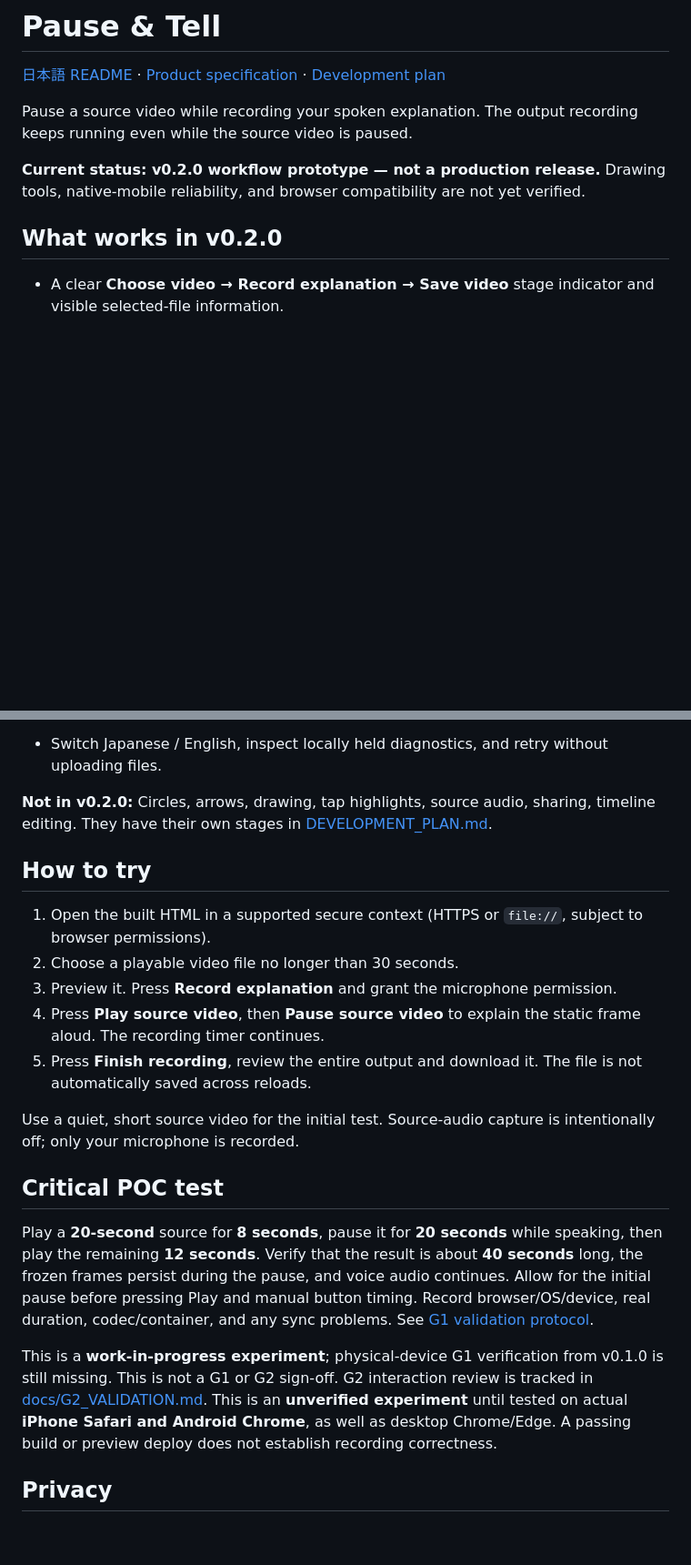
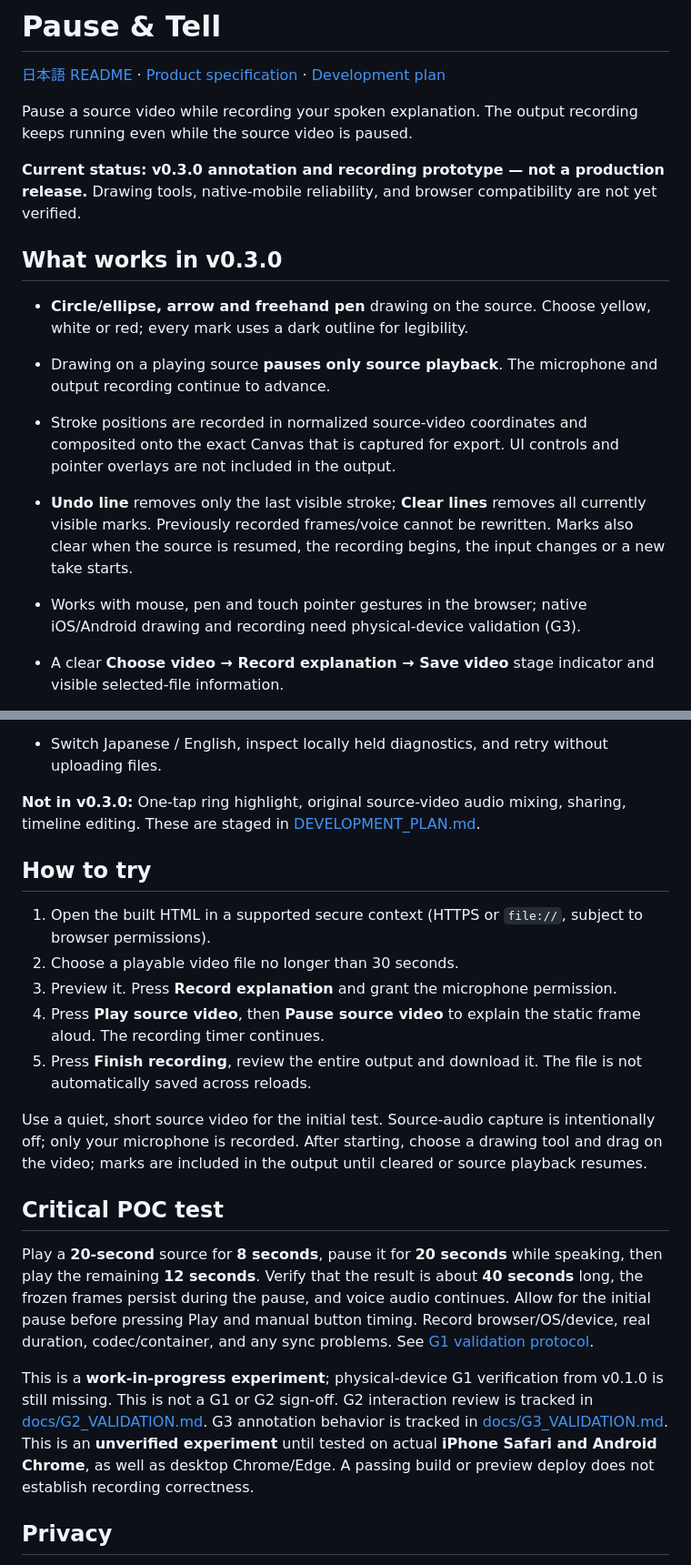
Before and after one commit to ttomohisa/htmlapps-pause-and-tell, a Markdown page: README.md, 2 parts joined by grey strips. Shown at 91% size. GitHub-like rendering; blank space fills up the shorter version.

Commit message:
docs: update README.md for v0.3 annotation scope and validation

```diff
--- a/README.md
+++ b/README.md
@@ -4,9 +4,15 @@
 
 Pause a source video while recording your spoken explanation. The output recording keeps running even while the source video is paused.
 
-**Current status: v0.2.0 workflow prototype — not a production release.** Drawing tools, native-mobile reliability, and browser compatibility are not yet verified.
+**Current status: v0.3.0 annotation and recording prototype — not a production release.** Drawing tools, native-mobile reliability, and browser compatibility are not yet verified.
 
-## What works in v0.2.0
+## What works in v0.3.0
+
+- **Circle/ellipse, arrow and freehand pen** drawing on the source. Choose yellow, white or red; every mark uses a dark outline for legibility.
+- Drawing on a playing source **pauses only source playback**. The microphone and output recording continue to advance.
+- Stroke positions are recorded in normalized source-video coordinates and composited onto the exact Canvas that is captured for export. UI controls and pointer overlays are not included in the output.
+- **Undo line** removes only the last visible stroke; **Clear lines** removes all currently visible marks. Previously recorded frames/voice cannot be rewritten. Marks also clear when the source is resumed, the recording begins, the input changes or a new take starts.
+- Works with mouse, pen and touch pointer gestures in the browser; native iOS/Android drawing and recording need physical-device validation (G3).
 
 - A clear **Choose video → Record explanation → Save video** stage indicator and visible selected-file information.
 - An explicit microphone explanation before recording, a loading state, and an interruption warning in the output review.
@@ -21,7 +27,7 @@ Pause a source video while recording your spoken explanation. The output recordi
 - Choose an editable filename and download the actual MP4 or WebM format chosen by the browser.
 - Switch Japanese / English, inspect locally held diagnostics, and retry without uploading files.
 
-**Not in v0.2.0:** Circles, arrows, drawing, tap highlights, source audio, sharing, timeline editing. They have their own stages in [DEVELOPMENT_PLAN.md](DEVELOPMENT_PLAN.md).
+**Not in v0.3.0:** One-tap ring highlight, original source-video audio mixing, sharing, timeline editing. These are staged in [DEVELOPMENT_PLAN.md](DEVELOPMENT_PLAN.md).
 
 ## How to try
 
@@ -31,13 +37,13 @@ Pause a source video while recording your spoken explanation. The output recordi
 4. Press **Play source video**, then **Pause source video** to explain the static frame aloud. The recording timer continues.
 5. Press **Finish recording**, review the entire output and download it. The file is not automatically saved across reloads.
 
-Use a quiet, short source video for the initial test. Source-audio capture is intentionally off; only your microphone is recorded.
+Use a quiet, short source video for the initial test. Source-audio capture is intentionally off; only your microphone is recorded. After starting, choose a drawing tool and drag on the video; marks are included in the output until cleared or source playback resumes.
 
 ## Critical POC test
 
 Play a **20-second** source for **8 seconds**, pause it for **20 seconds** while speaking, then play the remaining **12 seconds**. Verify that the result is about **40 seconds** long, the frozen frames persist during the pause, and voice audio continues. Allow for the initial pause before pressing Play and manual button timing. Record browser/OS/device, real duration, codec/container, and any sync problems. See [G1 validation protocol](docs/G1_VALIDATION.md).
 
-This is a **work-in-progress experiment**; physical-device G1 verification from v0.1.0 is still missing. This is not a G1 or G2 sign-off. G2 interaction review is tracked in [docs/G2_VALIDATION.md](docs/G2_VALIDATION.md). This is an **unverified experiment** until tested on actual **iPhone Safari and Android Chrome**, as well as desktop Chrome/Edge. A passing build or preview deploy does not establish recording correctness.
+This is a **work-in-progress experiment**; physical-device G1 verification from v0.1.0 is still missing. This is not a G1 or G2 sign-off. G2 interaction review is tracked in [docs/G2_VALIDATION.md](docs/G2_VALIDATION.md). G3 annotation behavior is tracked in [docs/G3_VALIDATION.md](docs/G3_VALIDATION.md). This is an **unverified experiment** until tested on actual **iPhone Safari and Android Chrome**, as well as desktop Chrome/Edge. A passing build or preview deploy does not establish recording correctness.
 
 ## Privacy
 
```
